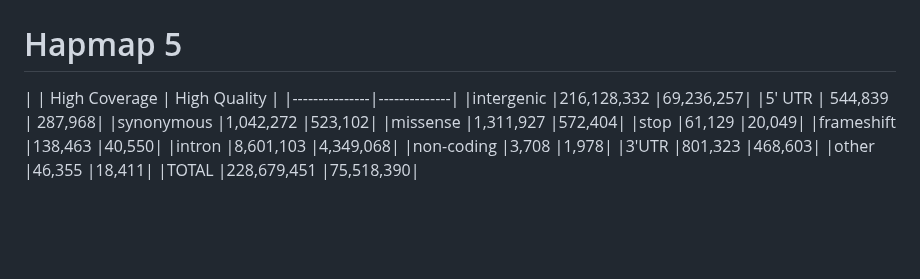
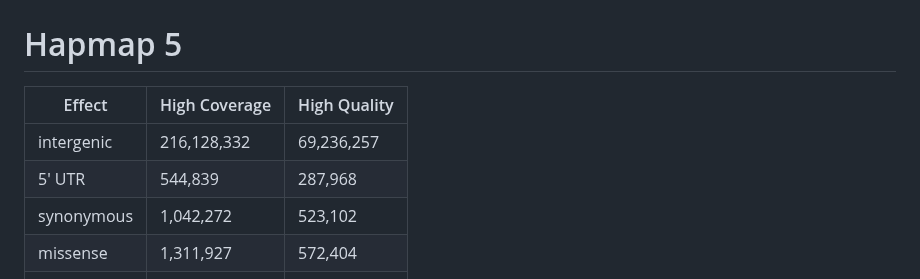
Before and after one commit to Maize-Genetics-and-Genomics-Database/SNPversity2.0, a Markdown page: README.md, the part around the change. Rendered like a GitHub page; blank space fills up the shorter version.

```diff
--- a/README.md
+++ b/README.md
@@ -64,8 +64,8 @@ SNPversity/
 # Hapmap 5
 
 
-| | High Coverage | High Quality |
-|---------------|--------------|
+|Effect | High Coverage | High Quality |
+|---------------|--------------|--------------|
 |intergenic |216,128,332 |69,236,257|
 |5' UTR | 544,839 | 287,968|
 |synonymous |1,042,272 |523,102|
```
